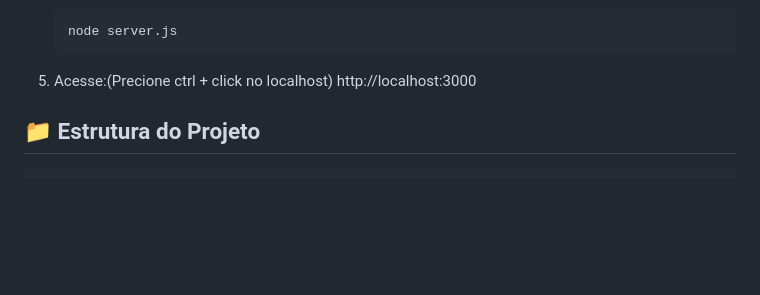
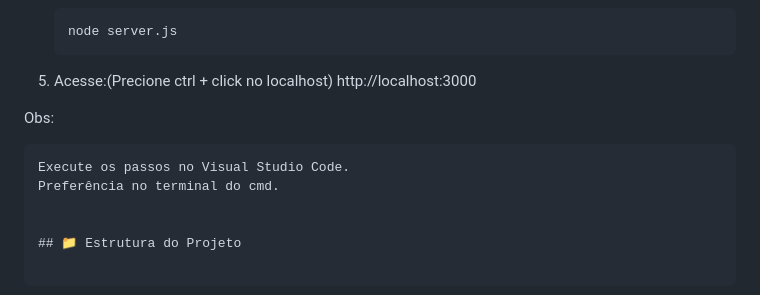
Before and after one commit to PauloH9014/teste-model, a Markdown page: Readme.md, the part around the change. Drawn GitHub-style; blank space fills up the shorter version.

Commit message:
um adicionamento de "Obs" depois dos passos.

````diff
--- a/Readme.md
+++ b/Readme.md
@@ -32,6 +32,12 @@ Um aplicativo web para gerenciar medidas corporais, desenvolvido com Node.js e E
 
 5. Acesse:(Precione ctrl + click no localhost)
 http://localhost:3000
+
+Obs:
+   ```
+   Execute os passos no Visual Studio Code.
+   Preferência no terminal do cmd.
+
 
 ## 📁 Estrutura do Projeto
 
````
